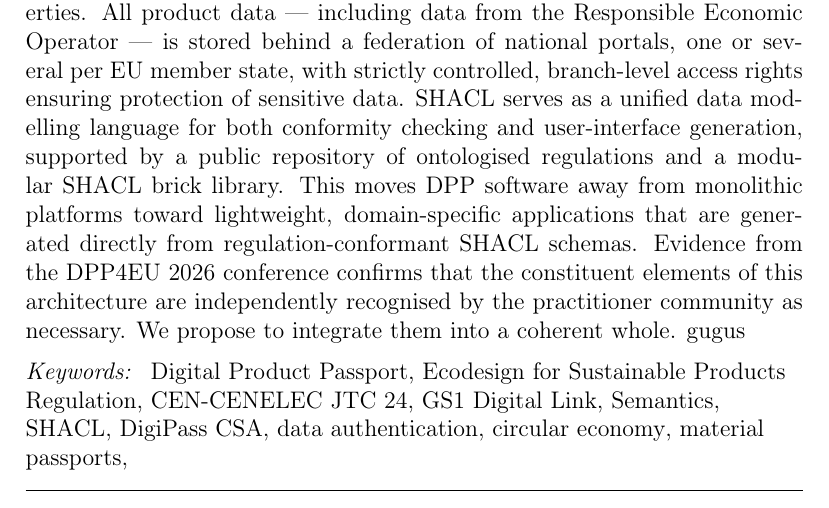
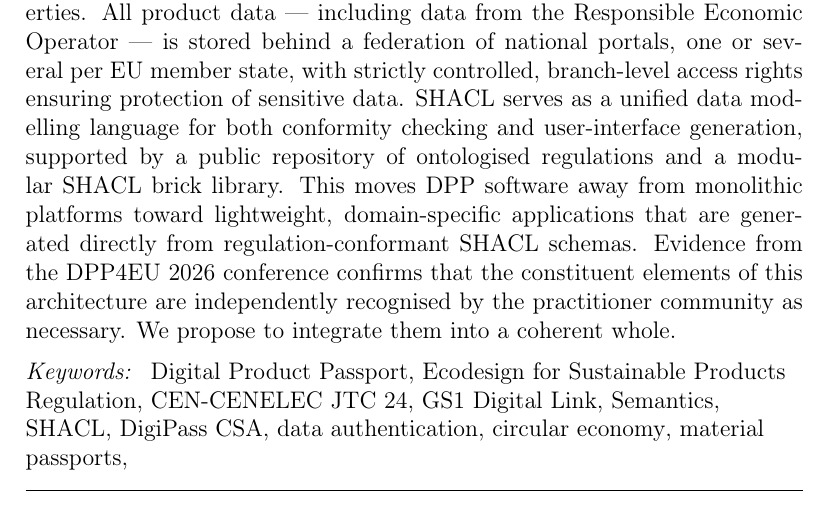
Before and after one commit to heinz-preisig/DigiPassPortPaper, a LaTeX paper (DPP____The_Graph_of_Passport_Model/main.tex, which reads DPP____The_Graph_of_Passport_Model/abstract.tex): part of page 2 of 77, cut so that both start at the same text. Compiled offline with pdfLaTeX.

Commit message:
test pdf copy

```diff
--- a/DPP____The_Graph_of_Passport_Model/abstract.tex
+++ b/DPP____The_Graph_of_Passport_Model/abstract.tex
@@ -23,5 +23,5 @@
 regulation-conformant \SHACL\ schemas. Evidence from the \DPPforEU~2026 conference confirms that the
 constituent elements of this architecture are independently recognised by the
 practitioner community as necessary. We propose to integrate them into a
-coherent whole. gugus
+coherent whole.
 \end{abstract}
```
